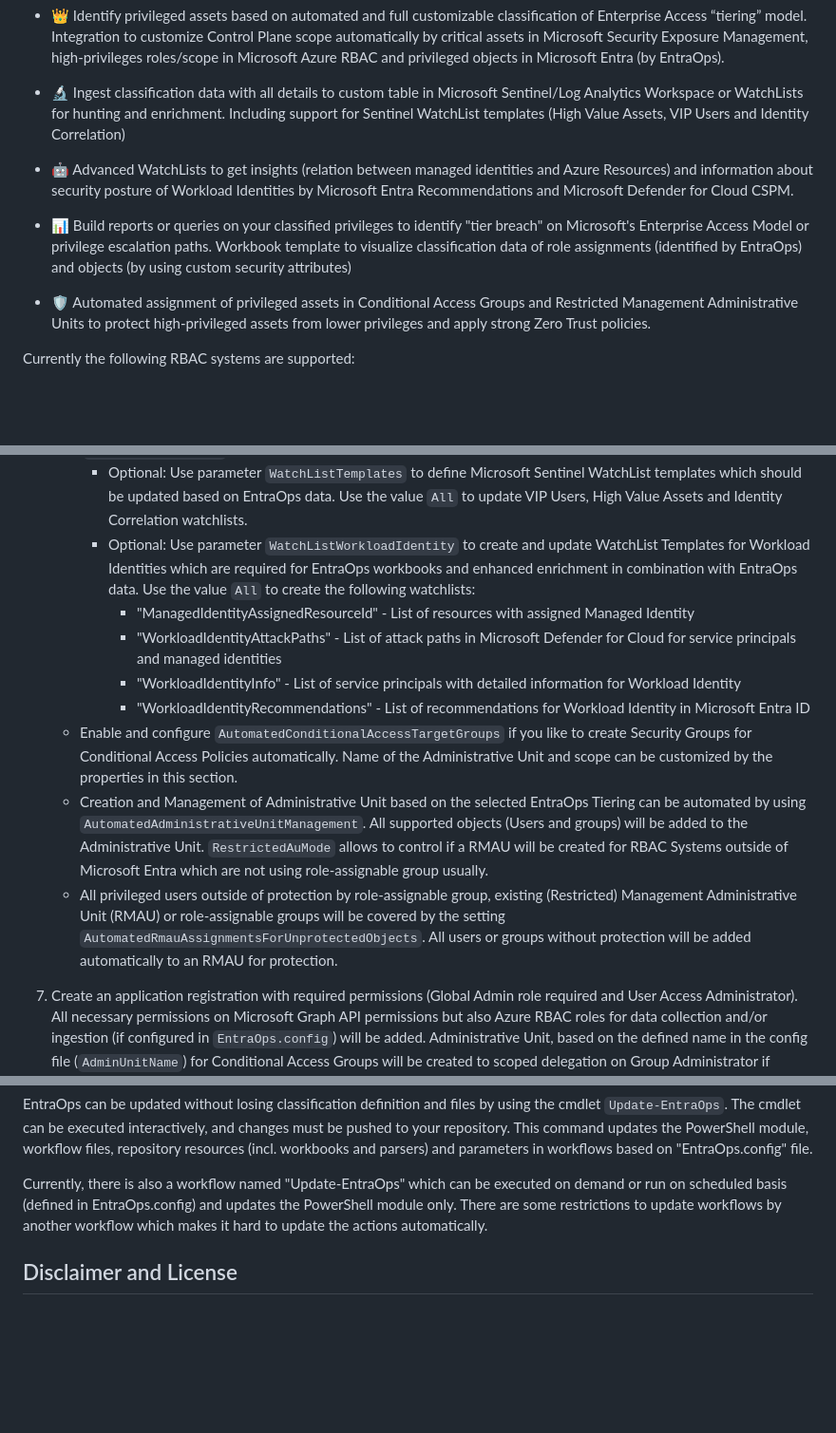
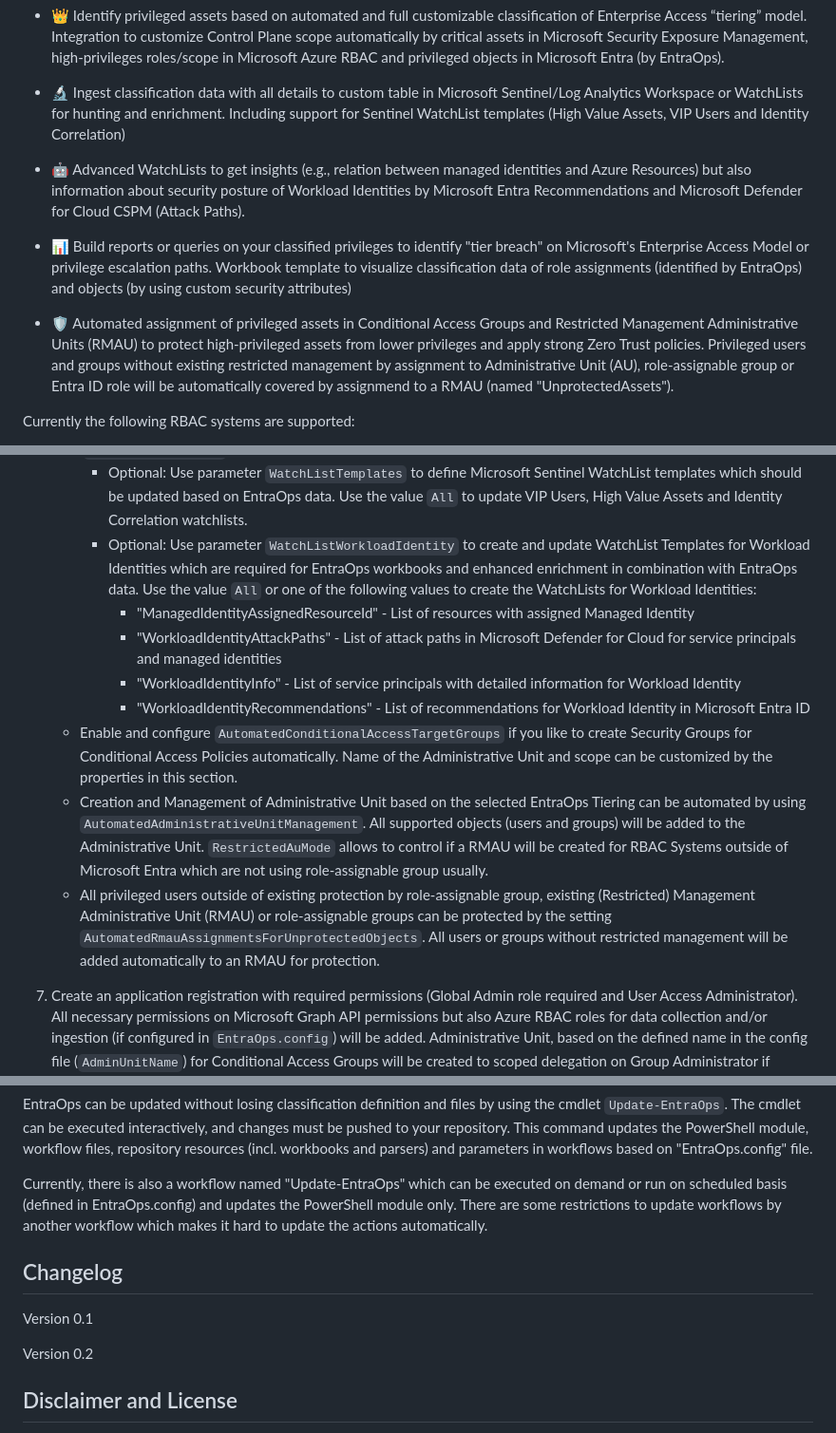
Before and after one commit to Cloud-Architekt/EntraOps, a Markdown page: README.md, 3 parts joined by grey strips. Shown at 95% size. Rendered like a GitHub page; blank space fills up the shorter version.

Commit message:
Added updated README and CHANGELOG

````diff
--- a/README.md
+++ b/README.md
@@ -41,11 +42,11 @@ Integration to customize Control Plane scope automatically by critical assets in
 
 - 🔬 Ingest classification data with all details to custom table in Microsoft Sentinel/Log Analytics Workspace or WatchLists for hunting and enrichment. Including support for Sentinel WatchList templates (High Value Assets, VIP Users and Identity Correlation)
 
-- 🤖 Advanced WatchLists to get insights (relation between managed identities and Azure Resources) and information about security posture of Workload Identities by Microsoft Entra Recommendations and Microsoft Defender for Cloud CSPM.
+- 🤖 Advanced WatchLists to get insights (e.g., relation between managed identities and Azure Resources) but also information about security posture of Workload Identities by Microsoft Entra Recommendations and Microsoft Defender for Cloud CSPM (Attack Paths).
 
 - 📊 Build reports or queries on your classified privileges to identify "tier breach" on Microsoft's Enterprise Access Model or privilege escalation paths. Workbook template to visualize classification data of role assignments (identified by EntraOps) and objects (by using custom security attributes)
 
-- 🛡️ Automated assignment of privileged assets in Conditional Access Groups and Restricted Management Administrative Units to protect high-privileged assets from lower privileges and apply strong Zero Trust policies.
+- 🛡️ Automated assignment of privileged assets in Conditional Access Groups and Restricted Management Administrative Units (RMAU) to protect high-privileged assets from lower privileges and apply strong Zero Trust policies. Privileged users and groups without existing restricted management by assignment to Administrative Unit (AU), role-assignable group or Entra ID role will be automatically covered by assignmend to a RMAU (named "UnprotectedAssets").
 
 Currently the following RBAC systems are supported:
 - 🔑 Microsoft Entra roles
@@ -214,14 +215,14 @@ Follow the instructions from [Microsoft Learn](https://learn.microsoft.com/en-us
    * Review the settings in the section `AutomatedEntraOpsUpdate` to configure an automated update of the EntraOps PowerShell module on demand or scheduled basis.
    * Enable and update the following parameters if you want to ingest classification data to Custom Tables in Microsoft Sentinel/Log Analytics Workspace (`IngestToLogAnalytics`) or Microsoft Sentinel WatchLists (`IngestToWatchLists`). You need to add the required parameters of the workspace and/or data collection endpoints.
      * Optional: Use parameter `WatchListTemplates` to define Microsoft Sentinel WatchList templates which should be updated based on EntraOps data. Use the value `All` to update VIP Users, High Value Assets and Identity Correlation watchlists.
-     * Optional: Use parameter `WatchListWorkloadIdentity` to create and update WatchList Templates for Workload Identities which are required for EntraOps workbooks and enhanced enrichment in combination with EntraOps data. Use the value `All` to create the following watchlists:
+     * Optional: Use parameter `WatchListWorkloadIdentity` to create and update WatchList Templates for Workload Identities which are required for EntraOps workbooks and enhanced enrichment in combination with EntraOps data. Use the value `All` or one of the following values to create the WatchLists for Workload Identities:
         - "ManagedIdentityAssignedResourceId" - List of resources with assigned Managed Identity
         - "WorkloadIdentityAttackPaths" - List of attack paths in Microsoft Defender for Cloud for service principals and managed identities
         - "WorkloadIdentityInfo" - List of service principals with detailed information for Workload Identity
         - "WorkloadIdentityRecommendations" - List of recommendations for Workload Identity in Microsoft Entra ID
    * Enable and configure `AutomatedConditionalAccessTargetGroups` if you like to create Security Groups for Conditional Access Policies automatically. Name of the Administrative Unit and scope can be customized by the properties in this section.
-   * Creation and Management of Administrative Unit based on the selected EntraOps Tiering can be automated by using `AutomatedAdministrativeUnitManagement`. All supported objects (Users and groups) will be added to the Administrative Unit. `RestrictedAuMode` allows to control if a RMAU will be created for RBAC Systems outside of Microsoft Entra which are not using role-assignable group usually.
-   * All privileged users outside of protection by role-assignable group, existing (Restricted) Management Administrative Unit (RMAU) or role-assignable groups will be covered by the setting `AutomatedRmauAssignmentsForUnprotectedObjects`. All users or groups without protection will be added automatically to an RMAU for protection.
+   * Creation and Management of Administrative Unit based on the selected EntraOps Tiering can be automated by using `AutomatedAdministrativeUnitManagement`. All supported objects (users and groups) will be added to the Administrative Unit. `RestrictedAuMode` allows to control if a RMAU will be created for RBAC Systems outside of Microsoft Entra which are not using role-assignable group usually.
+   * All privileged users outside of existing protection by role-assignable group, existing (Restricted) Management Administrative Unit (RMAU) or role-assignable groups can be protected by the setting `AutomatedRmauAssignmentsForUnprotectedObjects`. All users or groups without restricted management will be added automatically to an RMAU for protection.
 
 7. Create an application registration with required permissions (Global Admin role required and User Access Administrator). All necessary permissions on Microsoft Graph API permissions but also Azure RBAC roles for data collection and/or ingestion (if configured in `EntraOps.config`) will be added. Administrative Unit, based on the defined name in the config file (`AdminUnitName`) for Conditional Access Groups will be created to scoped delegation on Group Administrator if `ApplyConditionalAccessTargetGroups` has been enabled.
     ```powershell
@@ -512,6 +515,12 @@ The cmdlet can be executed interactively, and changes must be pushed to your rep
 Currently, there is also a workflow named "Update-EntraOps" which can be executed on demand or run on scheduled basis (defined in EntraOps.config) and updates the PowerShell module only.
 There are some restrictions to update workflows by another workflow which makes it hard to update the actions automatically.
 
+## Changelog
+
+Version 0.1
+
+Version 0.2
+
 ## Disclaimer and License
 This tool is provided as-is, with no warranties.
 Code or documentation contributions, issue reports and feature requests are always welcome!
````
Also changed, not shown: other parts of README.md (+3 -0 lines), CHANGELOG.md (added).
